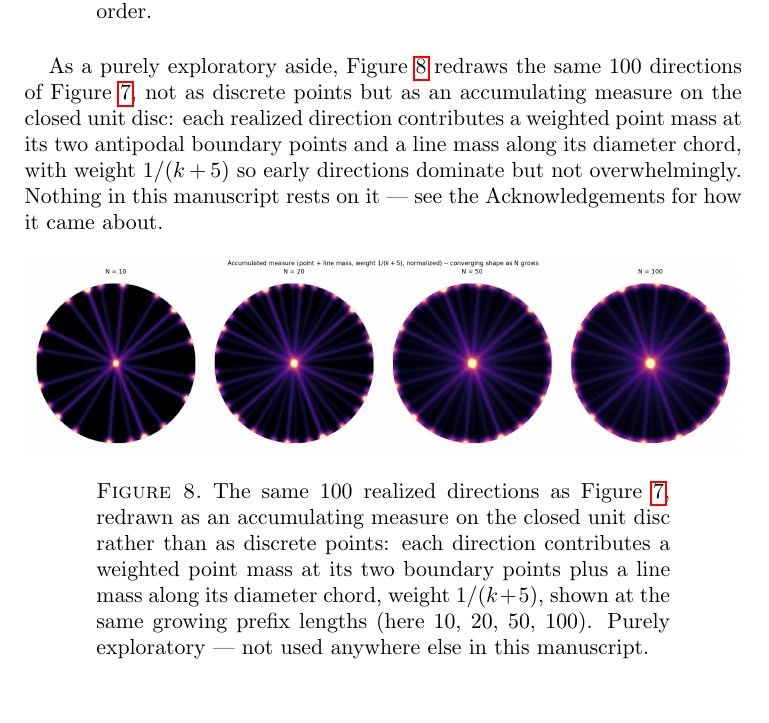
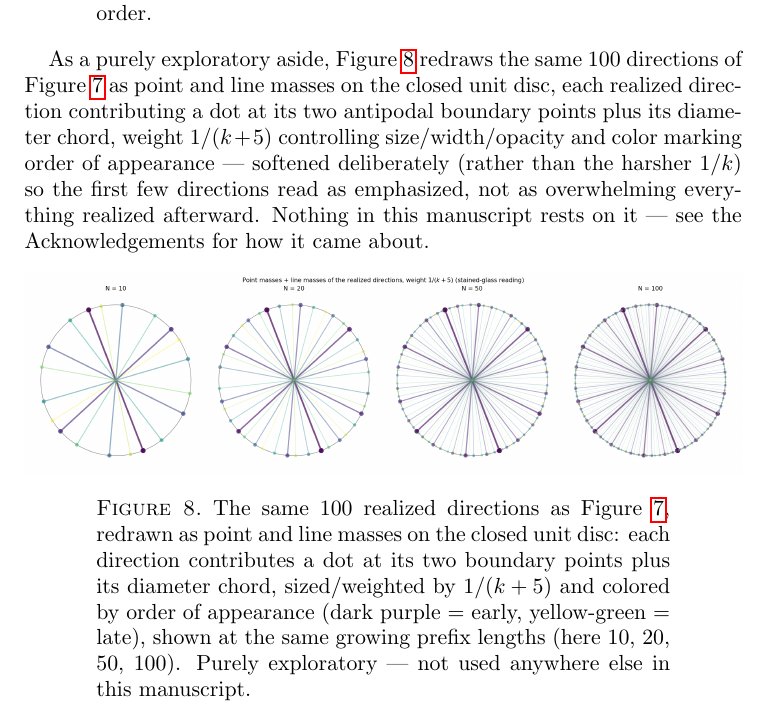
Before and after one commit to JaTaSn/lattice-line-covers, a LaTeX paper (article/lattice_line_covers_extended.tex): part of page 15 of 18, cut so that both start at the same text. Compiled offline with pdfLaTeX.

Commit message:
article: swap Figure 8 to the stained-glass reading, per Jan's call
Jan wants the cheerful, order-colored point/line-mass overlay (weight
1/(k+5), deliberately softened from 1/k so the earliest directions don't
swamp the picture) rather than the smoothed density heatmap used first.
Same underlying data, different rendering. Updated the lead-in paragraph
and caption to actually describe what this version shows (discrete
weighted dots/chords, not a continuous density field).

Recompiled clean, 18 pages, zero unresolved ??.

Co-Authored-By: Claude Sonnet 5 <noreply@anthropic.com>
Claude-Session: https://claude.ai/code/session_01MzVNx5gTeXJgj2iCbebdVA

```diff
--- a/article/lattice_line_covers_extended.tex
+++ b/article/lattice_line_covers_extended.tex
@@ -927,20 +927,21 @@ on the unit circle (a line's direction is unsigned) and colored by its position
 \end{remark}
 
 As a purely exploratory aside, Figure~\ref{fig:discmeasure} redraws the same \(100\) directions of
-Figure~\ref{fig:directions}, not as discrete points but as an accumulating measure on the closed
-unit disc: each realized direction contributes a weighted point mass at its two antipodal boundary
-points and a line mass along its diameter chord, with weight \(1/(k+5)\) so early directions
-dominate but not overwhelmingly. Nothing in this manuscript rests on it --- see the Acknowledgements
-for how it came about.
+Figure~\ref{fig:directions} as point and line masses on the closed unit disc, each realized
+direction contributing a dot at its two antipodal boundary points plus its diameter chord, weight
+\(1/(k+5)\) controlling size/width/opacity and color marking order of appearance --- softened
+deliberately (rather than the harsher \(1/k\)) so the first few directions read as emphasized, not
+as overwhelming everything realized afterward. Nothing in this manuscript rests on it --- see the
+Acknowledgements for how it came about.
 
 \begin{figure}[htbp]
   \centering
   \includegraphics[width=\textwidth]{figures/disc_measure.png}
-  \caption{The same \(100\) realized directions as Figure~\ref{fig:directions}, redrawn as an
-  accumulating measure on the closed unit disc rather than as discrete points: each direction
-  contributes a weighted point mass at its two boundary points plus a line mass along its diameter
-  chord, weight \(1/(k+5)\), shown at the same growing prefix lengths (here \(10\), \(20\), \(50\),
-  \(100\)). Purely exploratory --- not used anywhere else in this manuscript.}
+  \caption{The same \(100\) realized directions as Figure~\ref{fig:directions}, redrawn as point and
+  line masses on the closed unit disc: each direction contributes a dot at its two boundary points
+  plus its diameter chord, sized/weighted by \(1/(k+5)\) and colored by order of appearance (dark
+  purple = early, yellow-green = late), shown at the same growing prefix lengths (here \(10\),
+  \(20\), \(50\), \(100\)). Purely exploratory --- not used anywhere else in this manuscript.}
   \label{fig:discmeasure}
 \end{figure}
 
```
Also changed, not shown: article/figures/disc_measure.png, article/lattice_line_covers_extended.pdf.
